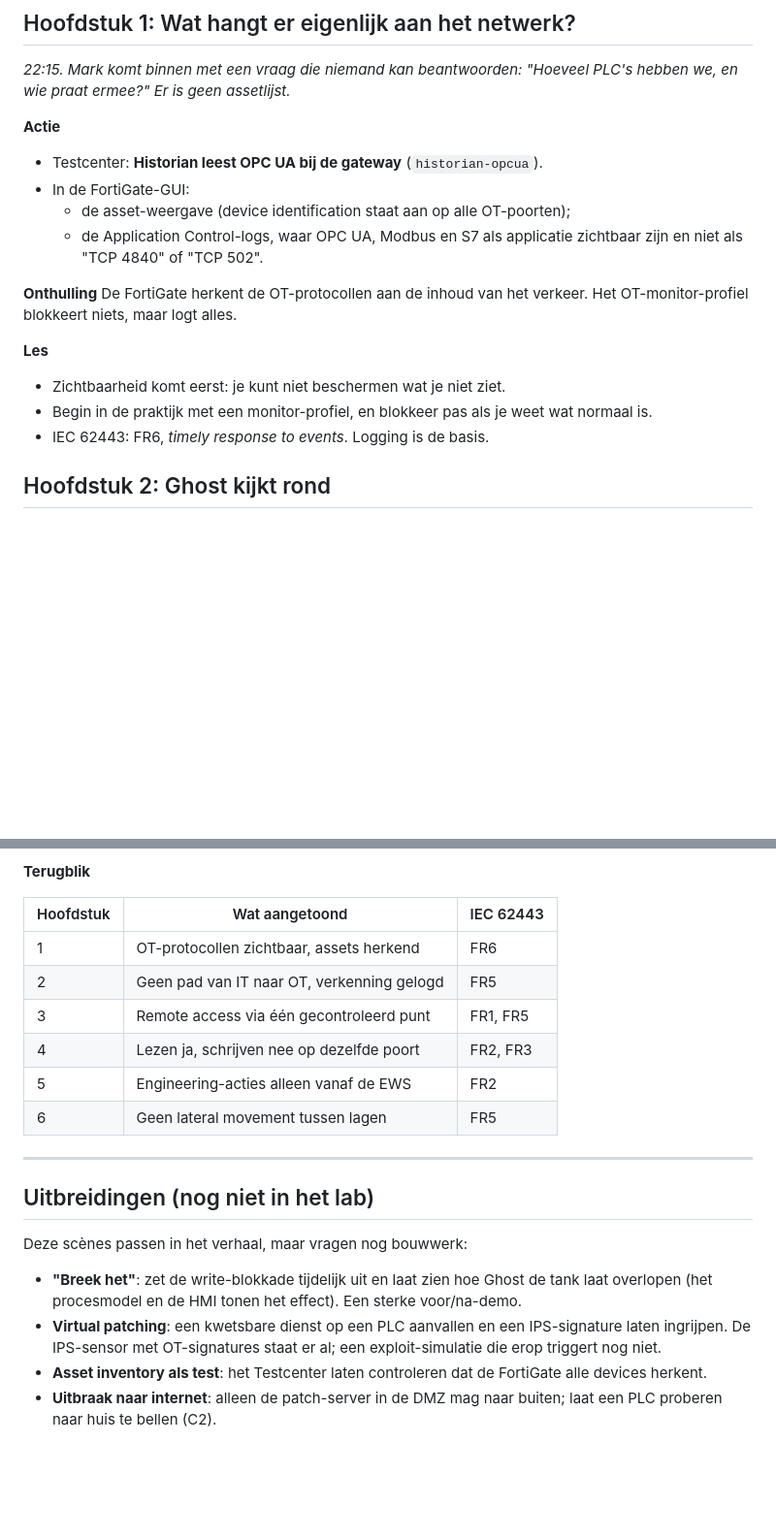
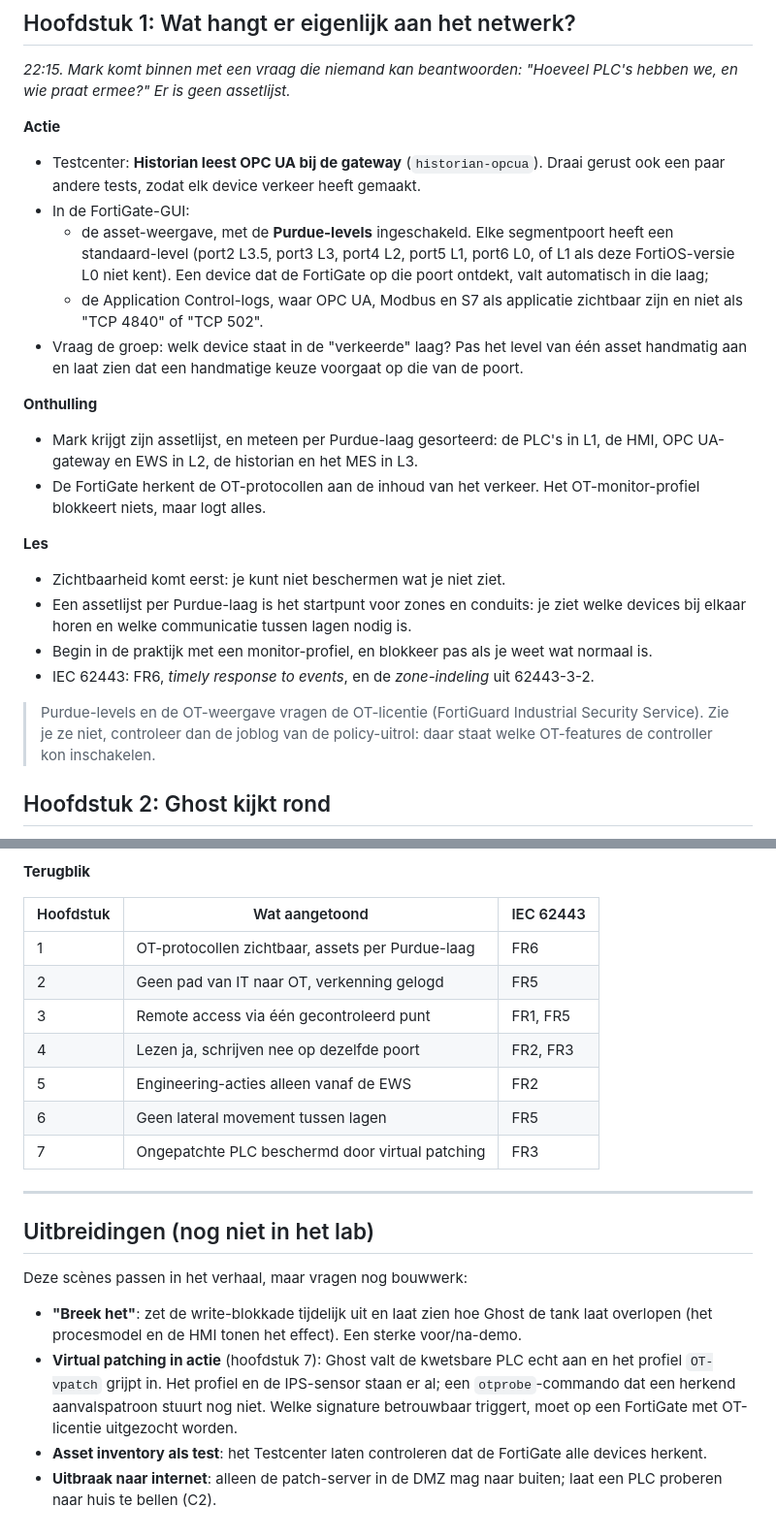
Before and after one commit to kay-arne/fortigate-ot-lab, a Markdown page: docs/lab-guide.md, 2 parts joined by grey strips. Shown at 97% size. GitHub-like rendering; blank space fills up the shorter version.

```diff
--- a/docs/lab-guide.md
+++ b/docs/lab-guide.md
@@ -116,20 +116,33 @@ mensen niks te doen."*
 hebben we, en wie praat ermee?" Er is geen assetlijst.*
 
 **Actie**
-- Testcenter: **Historian leest OPC UA bij de gateway** (`historian-opcua`).
+- Testcenter: **Historian leest OPC UA bij de gateway** (`historian-opcua`). Draai
+  gerust ook een paar andere tests, zodat elk device verkeer heeft gemaakt.
 - In de FortiGate-GUI:
-  - de asset-weergave (device identification staat aan op alle OT-poorten);
+  - de asset-weergave, met de **Purdue-levels** ingeschakeld. Elke segmentpoort
+    heeft een standaard-level (port2 L3.5, port3 L3, port4 L2, port5 L1, port6 L0, of L1 als deze FortiOS-versie L0 niet kent).
+    Een device dat de FortiGate op die poort ontdekt, valt automatisch in die laag;
   - de Application Control-logs, waar OPC UA, Modbus en S7 als applicatie
     zichtbaar zijn en niet als "TCP 4840" of "TCP 502".
+- Vraag de groep: welk device staat in de "verkeerde" laag? Pas het level van één
+  asset handmatig aan en laat zien dat een handmatige keuze voorgaat op die van de poort.
 
 **Onthulling**
-De FortiGate herkent de OT-protocollen aan de inhoud van het verkeer. Het
-OT-monitor-profiel blokkeert niets, maar logt alles.
+- Mark krijgt zijn assetlijst, en meteen per Purdue-laag gesorteerd: de PLC's in
+  L1, de HMI, OPC UA-gateway en EWS in L2, de historian en het MES in L3.
+- De FortiGate herkent de OT-protocollen aan de inhoud van het verkeer. Het
+  OT-monitor-profiel blokkeert niets, maar logt alles.
 
 **Les**
 - Zichtbaarheid komt eerst: je kunt niet beschermen wat je niet ziet.
+- Een assetlijst per Purdue-laag is het startpunt voor zones en conduits: je ziet
+  welke devices bij elkaar horen en welke communicatie tussen lagen nodig is.
 - Begin in de praktijk met een monitor-profiel, en blokkeer pas als je weet wat normaal is.
-- IEC 62443: FR6, *timely response to events*. Logging is de basis.
+- IEC 62443: FR6, *timely response to events*, en de *zone-indeling* uit 62443-3-2.
+
+> Purdue-levels en de OT-weergave vragen de OT-licentie (FortiGuard Industrial
+> Security Service). Zie je ze niet, controleer dan de joblog van de
+> policy-uitrol: daar staat welke OT-features de controller kon inschakelen.
 
 ## Hoofdstuk 2: Ghost kijkt rond
 
@@ -252,12 +304,13 @@ wil voor het managementoverleg één overzicht.*
 
 | Hoofdstuk | Wat aangetoond | IEC 62443 |
 |---|---|---|
-| 1 | OT-protocollen zichtbaar, assets herkend | FR6 |
+| 1 | OT-protocollen zichtbaar, assets per Purdue-laag | FR6 |
 | 2 | Geen pad van IT naar OT, verkenning gelogd | FR5 |
 | 3 | Remote access via één gecontroleerd punt | FR1, FR5 |
 | 4 | Lezen ja, schrijven nee op dezelfde poort | FR2, FR3 |
 | 5 | Engineering-acties alleen vanaf de EWS | FR2 |
 | 6 | Geen lateral movement tussen lagen | FR5 |
+| 7 | Ongepatchte PLC beschermd door virtual patching | FR3 |
 
 ---
 
@@ -268,9 +321,10 @@ Deze scènes passen in het verhaal, maar vragen nog bouwwerk:
 - **"Breek het"**: zet de write-blokkade tijdelijk uit en laat zien hoe Ghost de
   tank laat overlopen (het procesmodel en de HMI tonen het effect). Een sterke
   voor/na-demo.
-- **Virtual patching**: een kwetsbare dienst op een PLC aanvallen en een
-  IPS-signature laten ingrijpen. De IPS-sensor met OT-signatures staat er al; een
-  exploit-simulatie die erop triggert nog niet.
+- **Virtual patching in actie** (hoofdstuk 7): Ghost valt de kwetsbare PLC echt
+  aan en het profiel `OT-vpatch` grijpt in. Het profiel en de IPS-sensor staan er al;
+  een `otprobe`-commando dat een herkend aanvalspatroon stuurt nog niet. Welke
+  signature betrouwbaar triggert, moet op een FortiGate met OT-licentie uitgezocht worden.
 - **Asset inventory als test**: het Testcenter laten controleren dat de FortiGate
   alle devices herkent.
 - **Uitbraak naar internet**: alleen de patch-server in de DMZ mag naar buiten;
```
Also changed, not shown: other parts of docs/lab-guide.md (+40 -1 lines).
